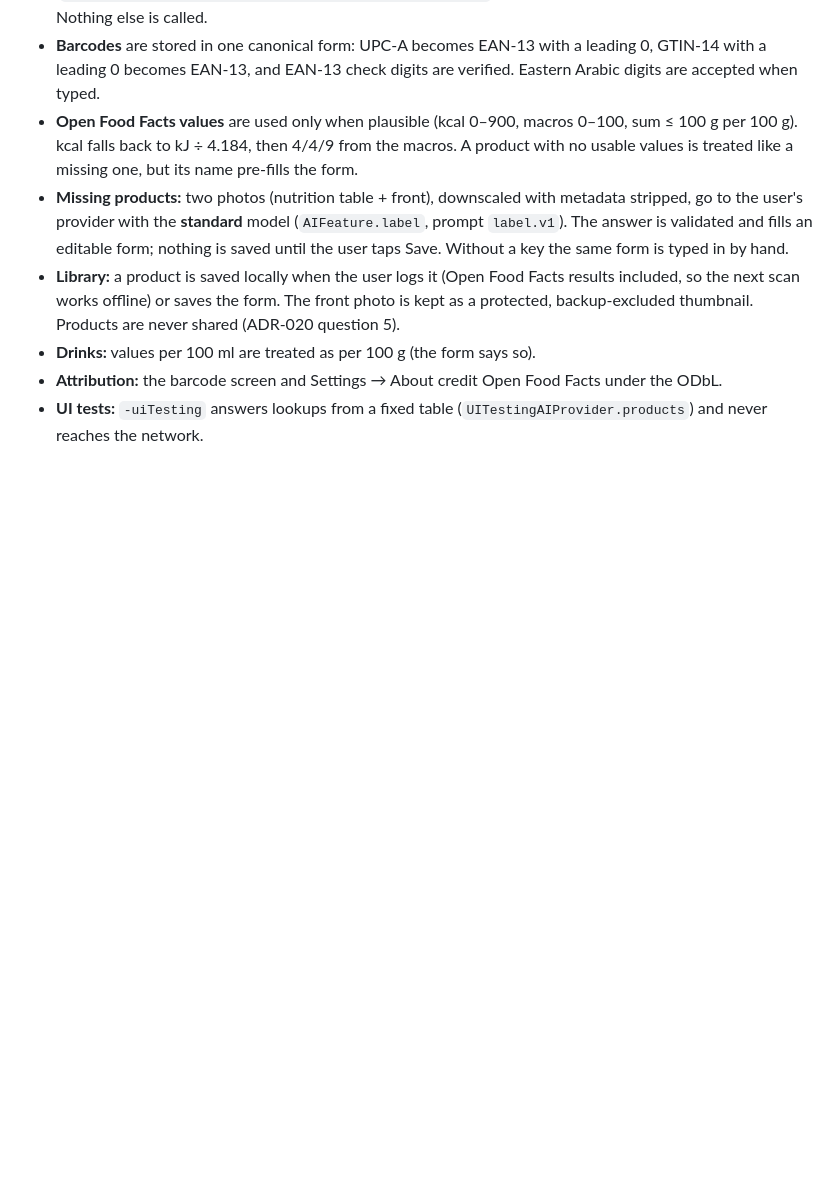
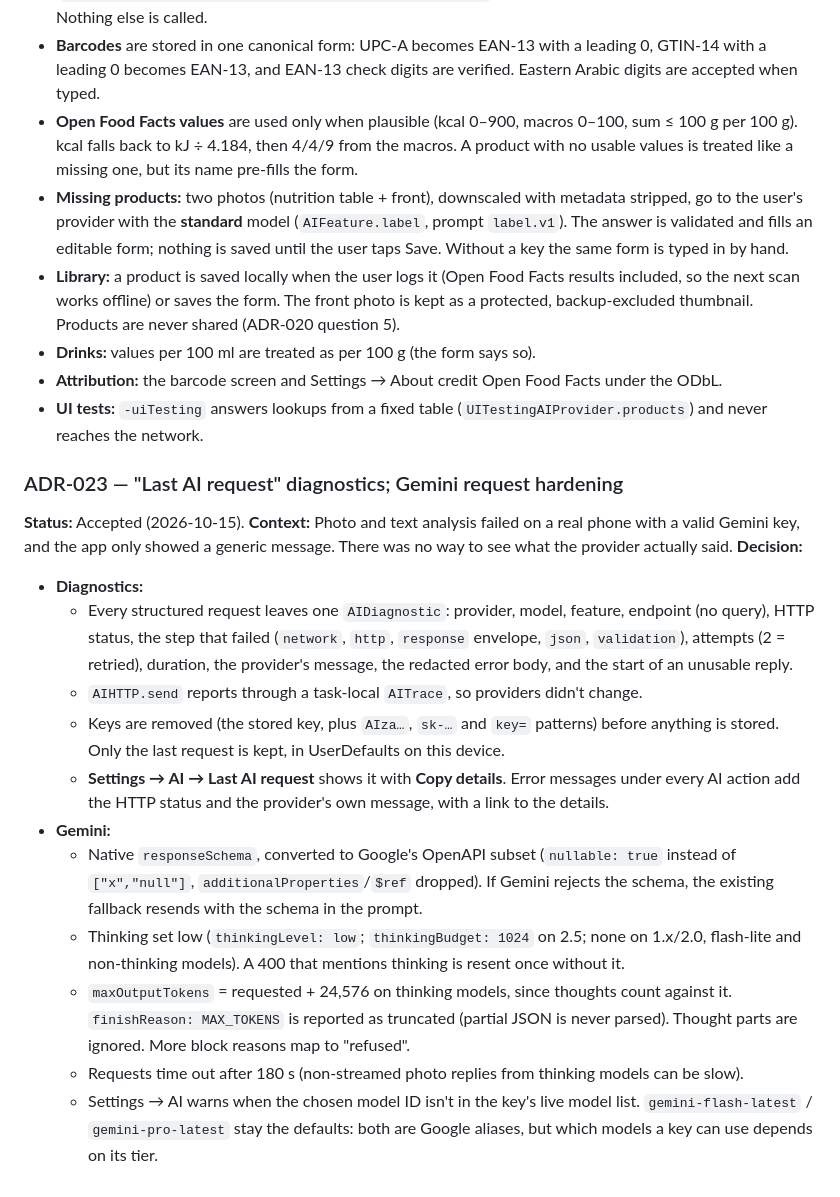
Before and after one commit to KhaledZaki1919/lakhas, a Markdown page: docs/decisions.md, the part around the change. GitHub-like rendering; blank space fills up the shorter version.

Commit message:
Docs: ADR-023 (Last AI request diagnostics, Gemini hardening), architecture Gemini row, CLAUDE.md AIErrorView convention
Co-Authored-By: Claude Opus 5.5 <noreply@anthropic.com>

```diff
--- a/docs/decisions.md
+++ b/docs/decisions.md
@@ -228,3 +228,19 @@ Quotas become per-device daily **cost caps**, set to the old Pro limits: photo 1
 - **Drinks:** values per 100 ml are treated as per 100 g (the form says so).
 - **Attribution:** the barcode screen and Settings → About credit Open Food Facts under the ODbL.
 - **UI tests:** `-uiTesting` answers lookups from a fixed table (`UITestingAIProvider.products`) and never reaches the network.
+
+### ADR-023 — "Last AI request" diagnostics; Gemini request hardening
+**Status:** Accepted (2026-10-15).
+**Context:** Photo and text analysis failed on a real phone with a valid Gemini key, and the app only showed a generic message. There was no way to see what the provider actually said.
+**Decision:**
+- **Diagnostics:**
+  - Every structured request leaves one `AIDiagnostic`: provider, model, feature, endpoint (no query), HTTP status, the step that failed (`network`, `http`, `response` envelope, `json`, `validation`), attempts (2 = retried), duration, the provider's message, the redacted error body, and the start of an unusable reply.
+  - `AIHTTP.send` reports through a task-local `AITrace`, so providers didn't change.
+  - Keys are removed (the stored key, plus `AIza…`, `sk-…` and `key=` patterns) before anything is stored. Only the last request is kept, in UserDefaults on this device.
+  - **Settings → AI → Last AI request** shows it with **Copy details**. Error messages under every AI action add the HTTP status and the provider's own message, with a link to the details.
+- **Gemini:**
+  - Native `responseSchema`, converted to Google's OpenAPI subset (`nullable: true` instead of `["x","null"]`, `additionalProperties`/`$ref` dropped). If Gemini rejects the schema, the existing fallback resends with the schema in the prompt.
+  - Thinking set low (`thinkingLevel: low`; `thinkingBudget: 1024` on 2.5; none on 1.x/2.0, flash-lite and non-thinking models). A 400 that mentions thinking is resent once without it.
+  - `maxOutputTokens` = requested + 24,576 on thinking models, since thoughts count against it. `finishReason: MAX_TOKENS` is reported as truncated (partial JSON is never parsed). Thought parts are ignored. More block reasons map to "refused".
+  - Requests time out after 180 s (non-streamed photo replies from thinking models can be slow).
+  - Settings → AI warns when the chosen model ID isn't in the key's live model list. `gemini-flash-latest` / `gemini-pro-latest` stay the defaults: both are Google aliases, but which models a key can use depends on its tier.
```
Also changed, not shown: CLAUDE.md (+2 -1 lines), docs/architecture.md (+2 -2 lines).
